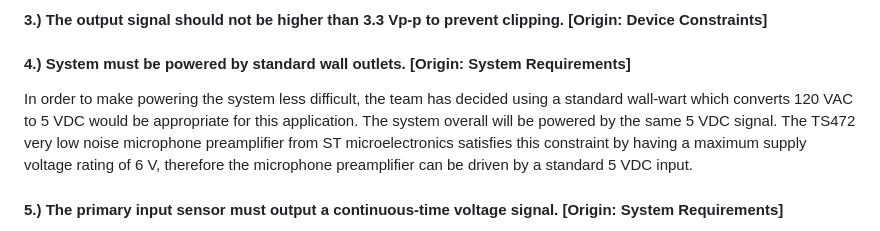
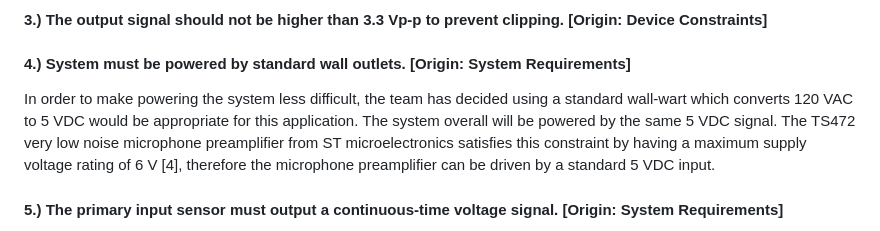
Before and after one commit to TnTech-ECE/CapstoneStarterRepo, a Markdown page: Documentation/Signoffs/djmitchell42-Input-Signoff.md, the part around the change. Rendered like a GitHub page.

```diff
--- a/Documentation/Signoffs/djmitchell42-Input-Signoff.md
+++ b/Documentation/Signoffs/djmitchell42-Input-Signoff.md
@@ -37,7 +37,7 @@ The frequencies a human can hear are in the range of 20 Hz – 20 kHz. The elect
 
 #### 4.) System must be powered by standard wall outlets. [Origin: System Requirements]
 
-In order to make powering the system less difficult, the team has decided using a standard wall-wart which converts 120 VAC to 5 VDC would be appropriate for this application. The system overall will be powered by the same 5 VDC signal. The TS472 very low noise microphone preamplifier from ST microelectronics satisfies this constraint by having a maximum supply voltage rating of 6 V, therefore the microphone preamplifier can be driven by a standard 5 VDC input.
+In order to make powering the system less difficult, the team has decided using a standard wall-wart which converts 120 VAC to 5 VDC would be appropriate for this application. The system overall will be powered by the same 5 VDC signal. The TS472 very low noise microphone preamplifier from ST microelectronics satisfies this constraint by having a maximum supply voltage rating of 6 V [4], therefore the microphone preamplifier can be driven by a standard 5 VDC input.
 
 #### 5.) The primary input sensor must output a continuous-time voltage signal. [Origin: System Requirements]
 
```
